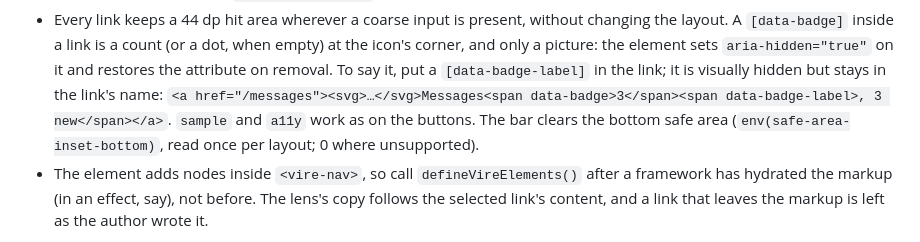
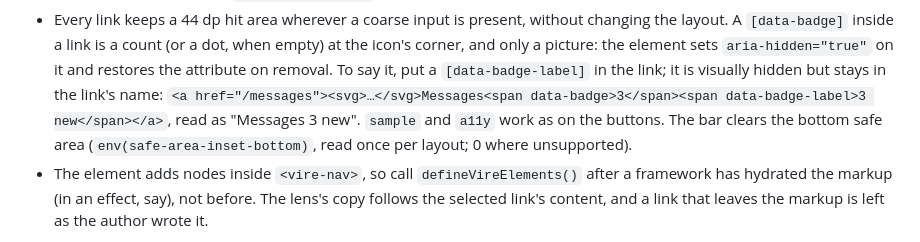
Before and after one commit to pruffit/vireuikit, a Markdown page: README.md, the part around the change. GitHub-like rendering.

Commit message:
The badge label's example reads without a stray comma
Co-Authored-By: Claude Opus 5.5 <noreply@anthropic.com>

```diff
--- a/README.md
+++ b/README.md
@@ -257,7 +257,7 @@ and changes form through the selected destination.
   inside a link is a count (or a dot, when empty) at the icon's corner, and only a picture: the element sets
   `aria-hidden="true"` on it and restores the attribute on removal. To say it, put a `[data-badge-label]` in the link;
   it is visually hidden but stays in the link's name:
-  `<a href="/messages"><svg>…</svg>Messages<span data-badge>3</span><span data-badge-label>, 3 new</span></a>`. `sample` and `a11y` work as on the buttons. The bar clears the bottom safe area
+  `<a href="/messages"><svg>…</svg>Messages<span data-badge>3</span><span data-badge-label>3 new</span></a>`, read as "Messages 3 new". `sample` and `a11y` work as on the buttons. The bar clears the bottom safe area
   (`env(safe-area-inset-bottom)`, read once per layout; 0 where unsupported).
 - The element adds nodes inside `<vire-nav>`, so call `defineVireElements()` after a framework has hydrated the markup
   (in an effect, say), not before. The lens's copy follows the selected link's content, and a link that leaves the markup
```
